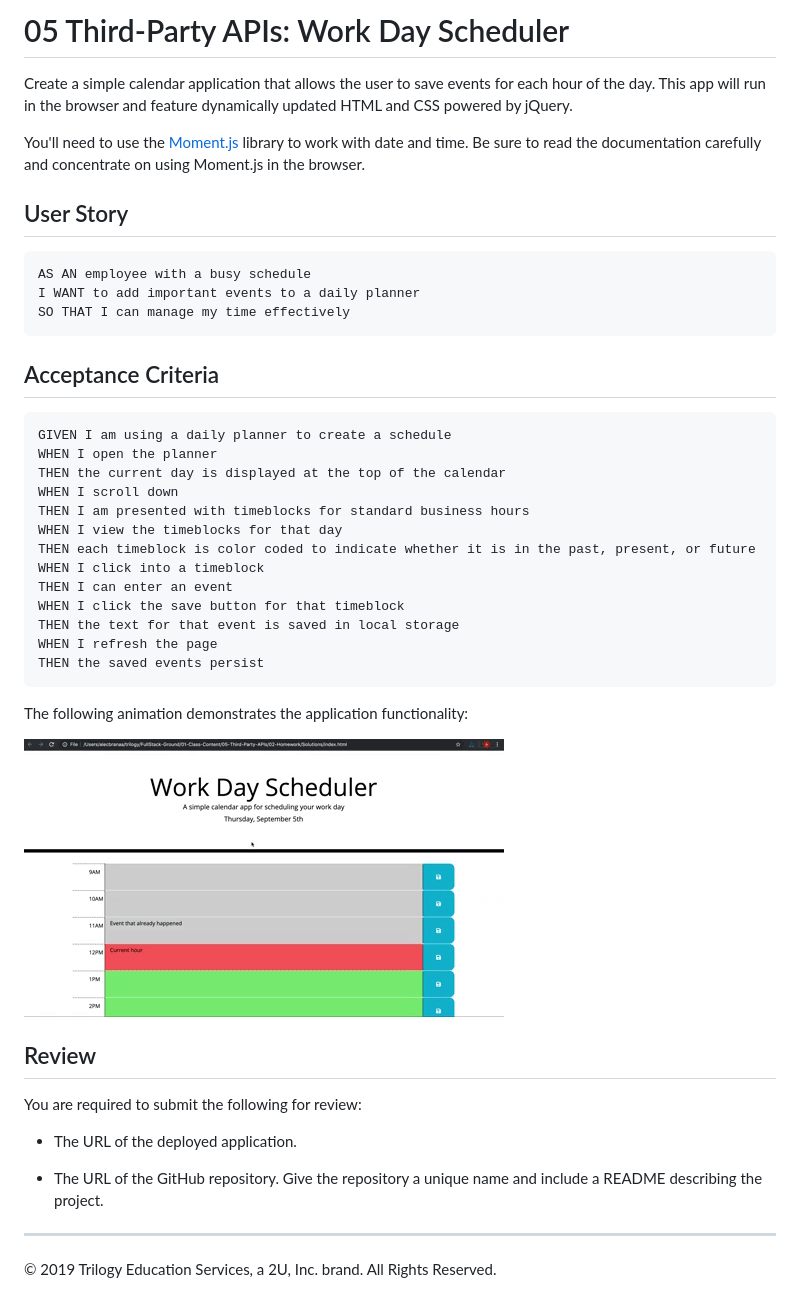
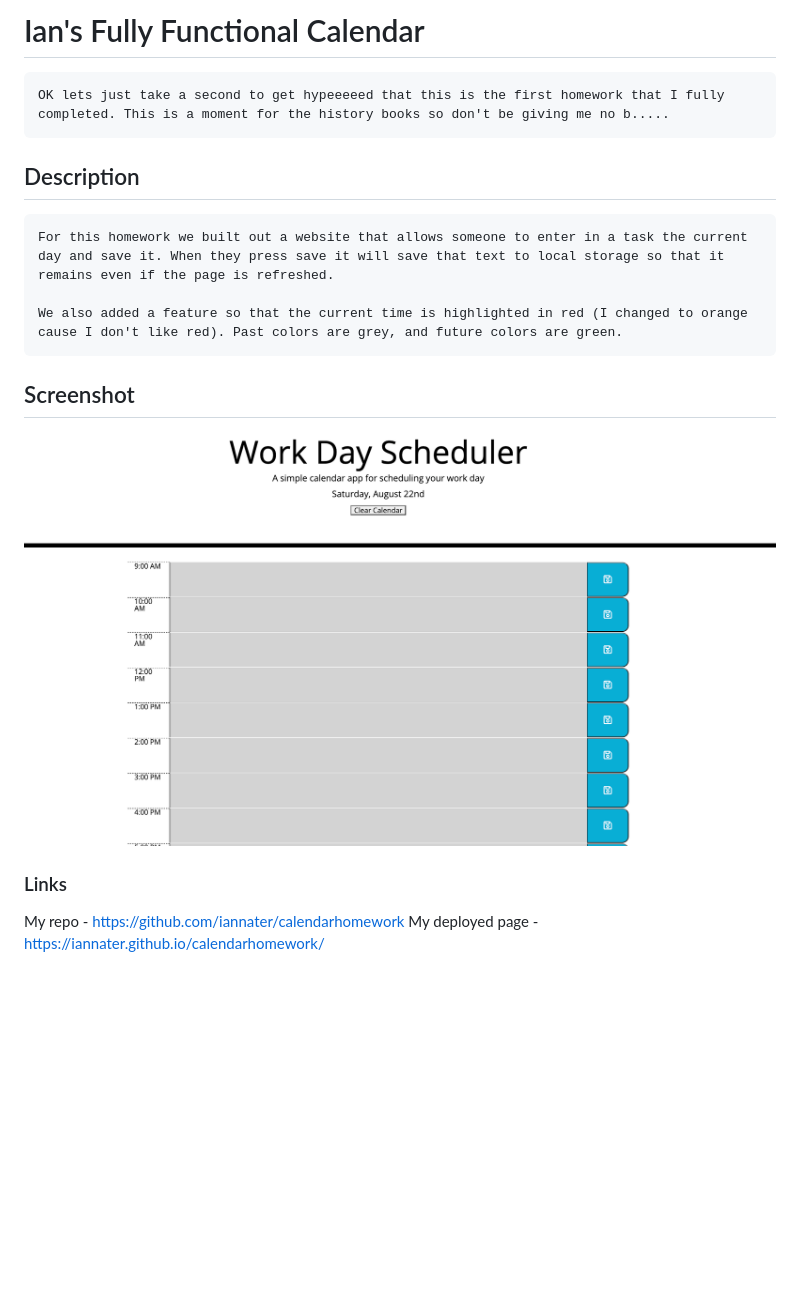
Before and after one commit to iannater/CalendarHomework, a Markdown page: README.md, the part around the change. Rendered like a GitHub page; pictures changed too: Assets/homework.png (added); blank space fills up the shorter version.

Commit message:
final push of complete project

````diff
--- a/README.md
+++ b/README.md
@@ -1,46 +1,15 @@
-# 05 Third-Party APIs: Work Day Scheduler
+# Ian's Fully Functional Calendar
+    OK lets just take a second to get hypeeeeed that this is the first homework that I fully completed. This is a moment for the history books so don't be giving me no b.....
 
-Create a simple calendar application that allows the user to save events for each hour of the day. This app will run in the browser and feature dynamically updated HTML and CSS powered by jQuery.
 
-You'll need to use the [Moment.js](https://momentjs.com/) library to work with date and time. Be sure to read the documentation carefully and concentrate on using Moment.js in the browser.
+## Description
+    For this homework we built out a website that allows someone to enter in a task the current day and save it. When they press save it will save that text to local storage so that it remains even if the page is refreshed.
 
-## User Story
+    We also added a feature so that the current time is highlighted in red (I changed to orange cause I don't like red). Past colors are grey, and future colors are green.
 
-```
-AS AN employee with a busy schedule
-I WANT to add important events to a daily planner
-SO THAT I can manage my time effectively
-```
+## Screenshot
+![](Assets/homework.png)
+### Links
 
-## Acceptance Criteria
-
-```
-GIVEN I am using a daily planner to create a schedule
-WHEN I open the planner
-THEN the current day is displayed at the top of the calendar
-WHEN I scroll down
-THEN I am presented with timeblocks for standard business hours
-WHEN I view the timeblocks for that day
-THEN each timeblock is color coded to indicate whether it is in the past, present, or future
-WHEN I click into a timeblock
-THEN I can enter an event
-WHEN I click the save button for that timeblock
-THEN the text for that event is saved in local storage
-WHEN I refresh the page
-THEN the saved events persist
-```
-
-The following animation demonstrates the application functionality:
-
-![day planner demo](./Assets/05-third-party-apis-homework-demo.gif)
-
-## Review
-
-You are required to submit the following for review:
-
-* The URL of the deployed application.
-
-* The URL of the GitHub repository. Give the repository a unique name and include a README describing the project.
-
-- - -
-© 2019 Trilogy Education Services, a 2U, Inc. brand. All Rights Reserved.
+My repo - https://github.com/iannater/calendarhomework
+My deployed page - https://iannater.github.io/calendarhomework/
````
Also changed, not shown: 5 other files.
